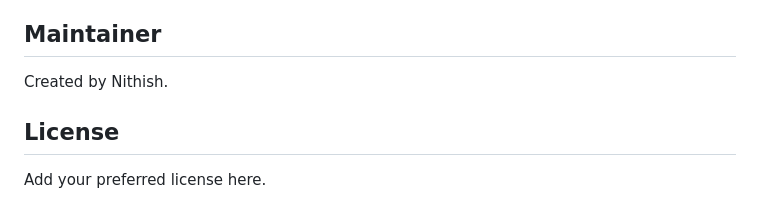
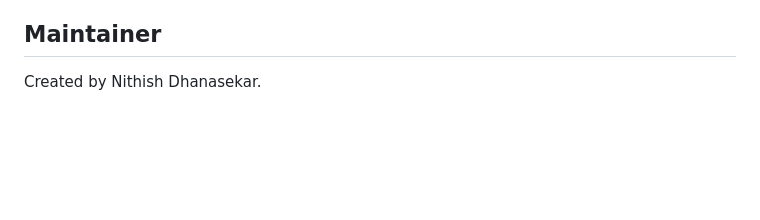
Before and after one commit to ND014/CheatSpot_Individual-Dissertation, a Markdown page: README.md, the part around the change. Rendered like a GitHub page; blank space fills up the shorter version.

```diff
--- a/README.md
+++ b/README.md
@@ -194,8 +194,4 @@ You can adjust the confidence threshold from the dashboard UI or directly in cod
 
 ## Maintainer
 
-Created by Nithish.
-
-## License
-
-Add your preferred license here.
+Created by Nithish Dhanasekar.
```
